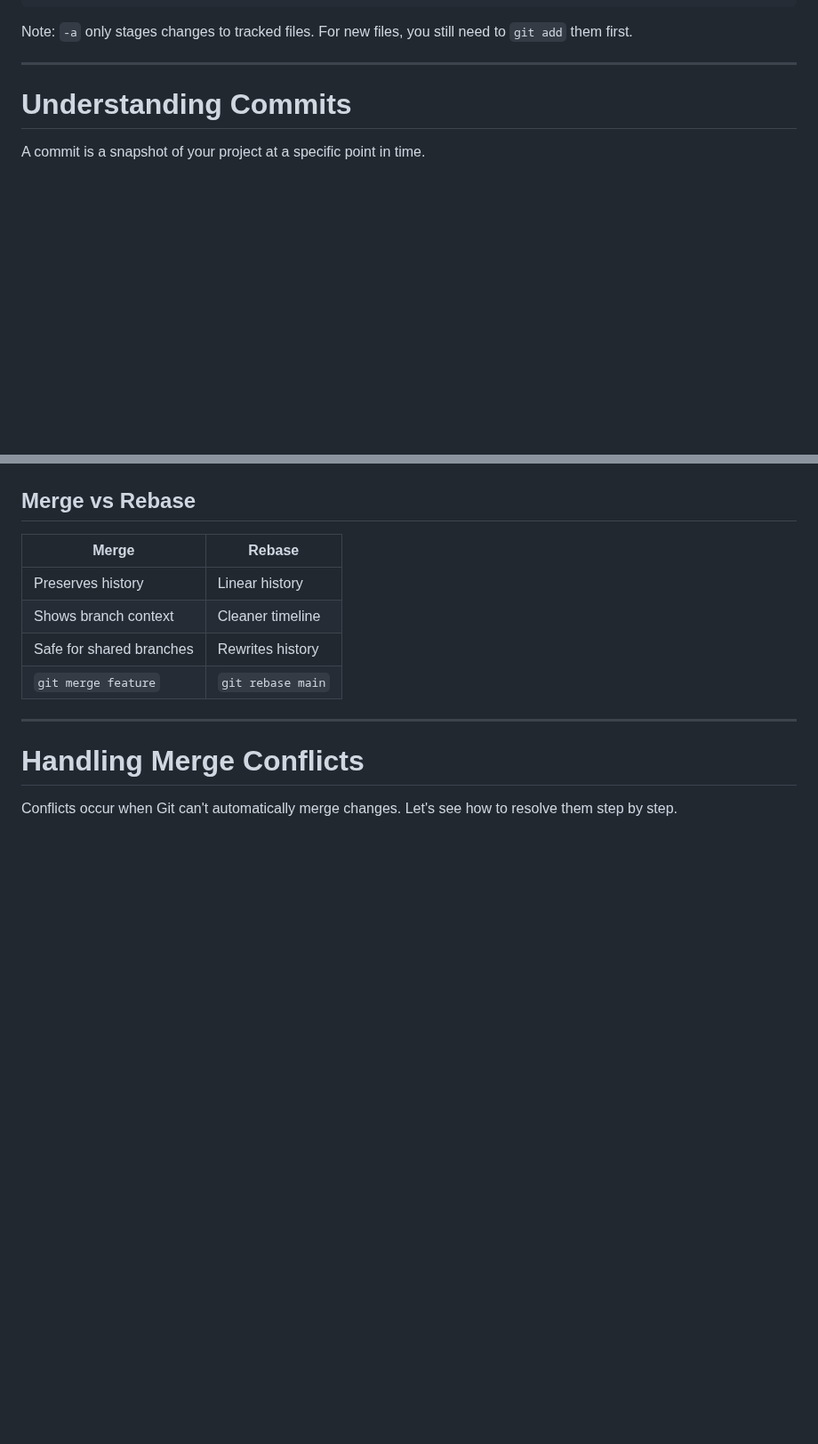
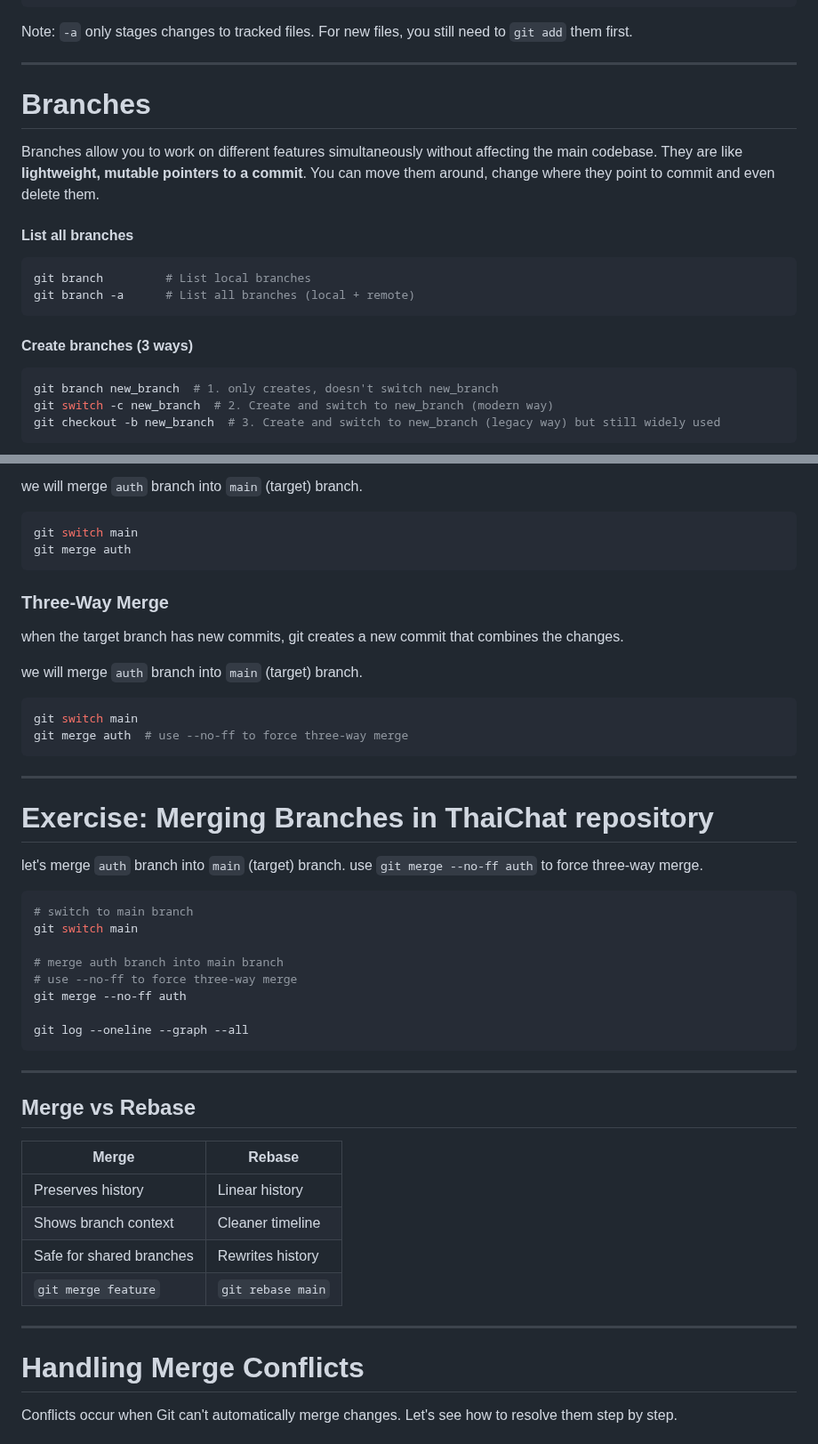
Before and after one commit to AnuchitO/course-git, a Markdown page: slidev/slides.md, 2 parts joined by grey strips. Shown at 89% size. GitHub-like rendering; blank space fills up the shorter version.

Commit message:
slidev: branch and merge

````diff
--- a/slidev/slides.md
+++ b/slidev/slides.md
@@ -958,6 +958,22 @@ Note: `-a` only stages changes to tracked files. For new files, you still need t
 
 ---
 
-# Understanding Commits
-
-A commit is a snapshot of your project at a specific point in time.
+# Branches
+
+Branches allow you to work on different features simultaneously without affecting the main codebase.
+They are like **lightweight, mutable pointers to a commit**. You can move them around, change where they point to commit and even delete them.
+
+#### List all branches
+```bash
+git branch         # List local branches
+git branch -a      # List all branches (local + remote)
+```
+
+#### Create branches (3 ways)
+
+```bash
+git branch new_branch  # 1. only creates, doesn't switch new_branch
+git switch -c new_branch  # 2. Create and switch to new_branch (modern way)
+git checkout -b new_branch  # 3. Create and switch to new_branch (legacy way) but still widely used
+```
+
@@ -1176,3 +1138,41 @@ gitgraph
+we will merge `auth` branch into `main` (target) branch.
+
+```bash
+git switch main
+git merge auth
+```
+
+
+### Three-Way Merge
+
+when the target branch has new commits, git creates a new commit that combines the changes.
+
+we will merge `auth` branch into `main` (target) branch.
+
+```bash
+git switch main
+git merge auth  # use --no-ff to force three-way merge
+```
+
+---
+
+# Exercise: Merging Branches in ThaiChat repository
+
+let's merge `auth` branch into `main` (target) branch.
+use `git merge --no-ff auth` to force three-way merge.
+
+```bash
+# switch to main branch
+git switch main
+
+# merge auth branch into main branch
+# use --no-ff to force three-way merge
+git merge --no-ff auth
+
+git log --oneline --graph --all
+```
+
+---
 
 ## Merge vs Rebase
 
````
Also changed, not shown: other parts of slidev/slides.md (+136 -190 lines).
